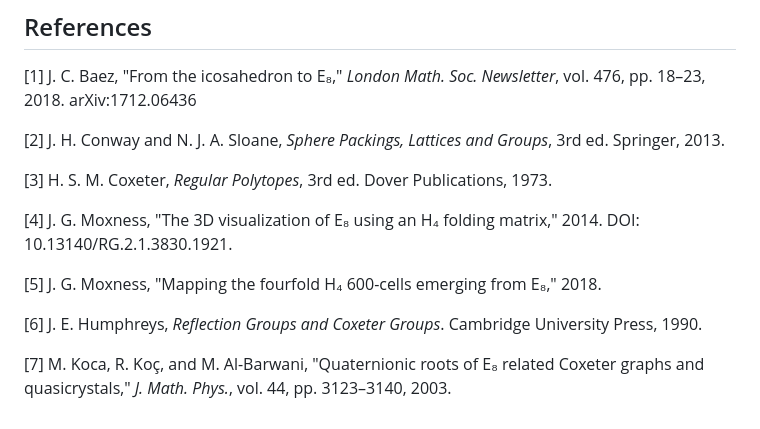
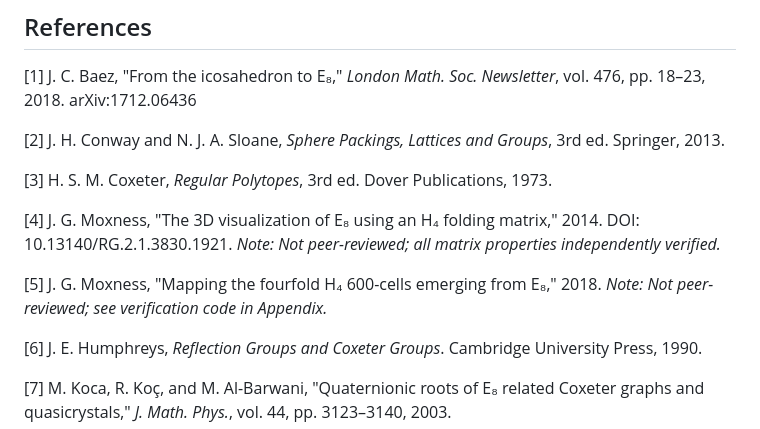
Before and after one commit to Domusgpt/PPP-Market-Analog-Computer, a Markdown page: docs/arxiv_paper_phi_coupled_matrix.md, the part around the change. GitHub-like rendering.

Commit message:
Add independent verification notes to non-peer-reviewed Moxness citations

```diff
--- a/docs/arxiv_paper_phi_coupled_matrix.md
+++ b/docs/arxiv_paper_phi_coupled_matrix.md
@@ -310,9 +310,9 @@ The presence of φ in these results is not circular but reflects the geometric n
 
 [3] H. S. M. Coxeter, *Regular Polytopes*, 3rd ed. Dover Publications, 1973.
 
-[4] J. G. Moxness, "The 3D visualization of E₈ using an H₄ folding matrix," 2014. DOI: 10.13140/RG.2.1.3830.1921.
+[4] J. G. Moxness, "The 3D visualization of E₈ using an H₄ folding matrix," 2014. DOI: 10.13140/RG.2.1.3830.1921. *Note: Not peer-reviewed; all matrix properties independently verified.*
 
-[5] J. G. Moxness, "Mapping the fourfold H₄ 600-cells emerging from E₈," 2018.
+[5] J. G. Moxness, "Mapping the fourfold H₄ 600-cells emerging from E₈," 2018. *Note: Not peer-reviewed; see verification code in Appendix.*
 
 [6] J. E. Humphreys, *Reflection Groups and Coxeter Groups*. Cambridge University Press, 1990.
 
```
